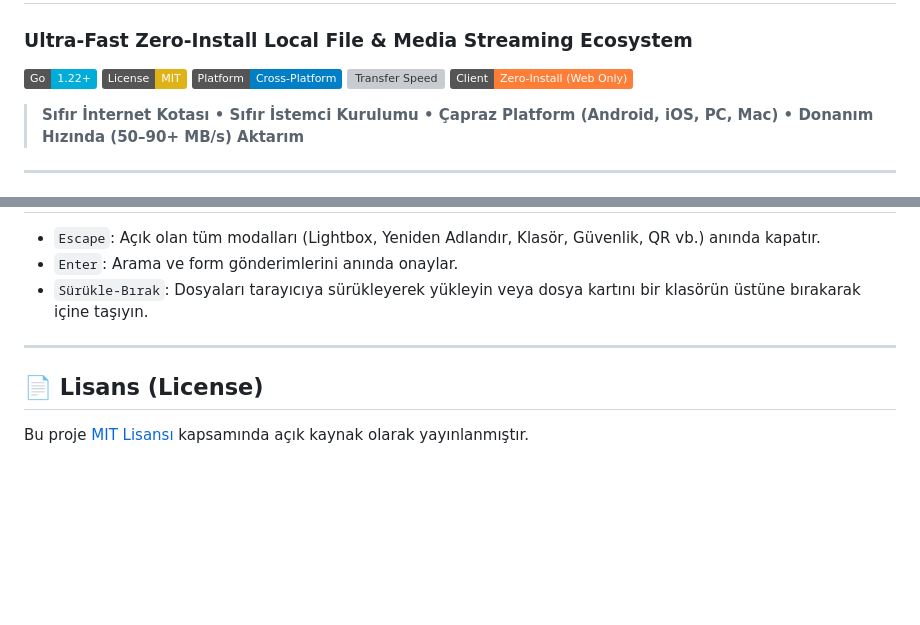
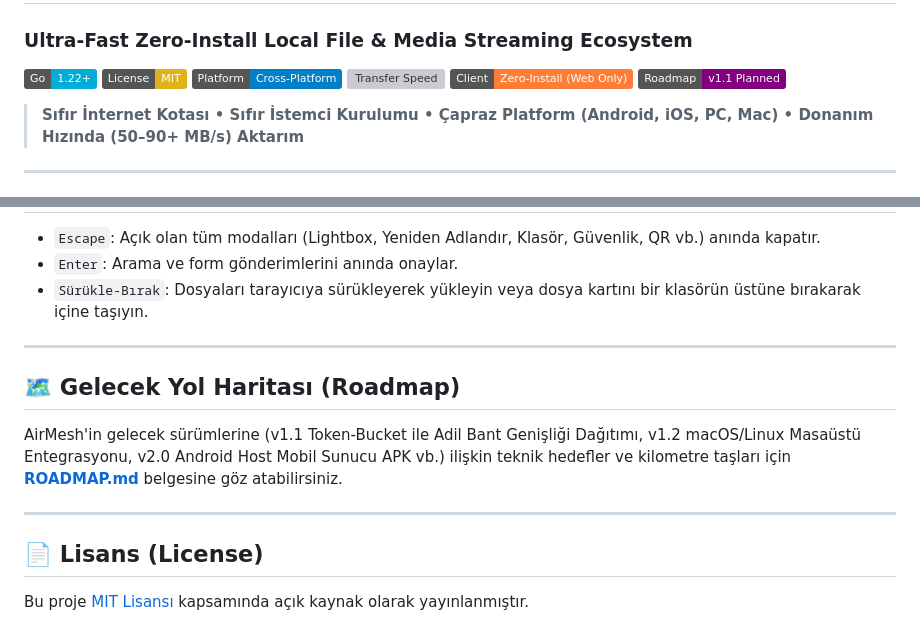
Before and after one commit to ahmetselmancloud/airmesh, a Markdown page: README.md, 2 parts joined by grey strips. Rendered like a GitHub page; badges without logos; blank space fills up the shorter version; grey boxes are pictures that could not be loaded.

Commit message:
docs: Gelecek vizyonunu belgeleyen ROADMAP.md eklendi ve README guncellendi

```diff
--- a/README.md
+++ b/README.md
@@ -6,6 +6,7 @@
 [![Platform](https://img.shields.io/badge/Platform-Cross--Platform-blue)](https://github.com/ahmetselmancloud/airmesh)
 [![Transfer Speed](https://img.shields.io/badge/Speed-50--90%2B%20MB%2Fs-success)](#)
 [![Zero-Install](https://img.shields.io/badge/Client-Zero--Install%20(Web%20Only)-orange)](#)
+[![Roadmap](https://img.shields.io/badge/Roadmap-v1.1%20Planned-purple)](ROADMAP.md)
 
 > **Sıfır İnternet Kotası • Sıfır İstemci Kurulumu • Çapraz Platform (Android, iOS, PC, Mac) • Donanım Hızında (50–90+ MB/s) Aktarım**
 
@@ -155,6 +156,12 @@ go build -o airmesh.exe main.go
 
 ---
 
+## 🗺️ Gelecek Yol Haritası (Roadmap)
+
+AirMesh'in gelecek sürümlerine (v1.1 Token-Bucket ile Adil Bant Genişliği Dağıtımı, v1.2 macOS/Linux Masaüstü Entegrasyonu, v2.0 Android Host Mobil Sunucu APK vb.) ilişkin teknik hedefler ve kilometre taşları için **[ROADMAP.md](ROADMAP.md)** belgesine göz atabilirsiniz.
+
+---
+
 ## 📄 Lisans (License)
 
 Bu proje [MIT Lisansı](LICENSE) kapsamında açık kaynak olarak yayınlanmıştır.
```
Also changed, not shown: ROADMAP.md (added, +73 -0 lines).
